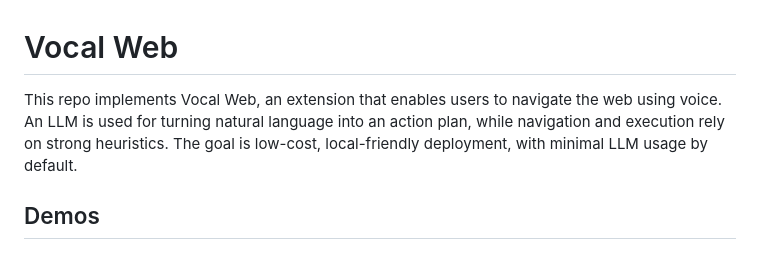
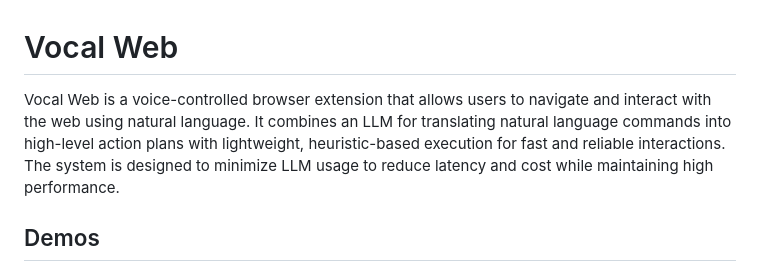
Before and after one commit to doruktakim/vocal-web, a Markdown page: README.md, the part around the change. Rendered like a GitHub page.

Commit message:
docs: update README

```diff
--- a/README.md
+++ b/README.md
@@ -1,6 +1,6 @@
 # Vocal Web
 
-This repo implements Vocal Web, an extension that enables users to navigate the web using voice. An LLM is used for turning natural language into an action plan, while navigation and execution rely on strong heuristics. The goal is low-cost, local-friendly deployment, with minimal LLM usage by default.
+Vocal Web is a voice-controlled browser extension that allows users to navigate and interact with the web using natural language. It combines an LLM for translating natural language commands into high-level action plans with lightweight, heuristic-based execution for fast and reliable interactions. The system is designed to minimize LLM usage to reduce latency and cost while maintaining high performance.
 
 ## Demos
 
```
